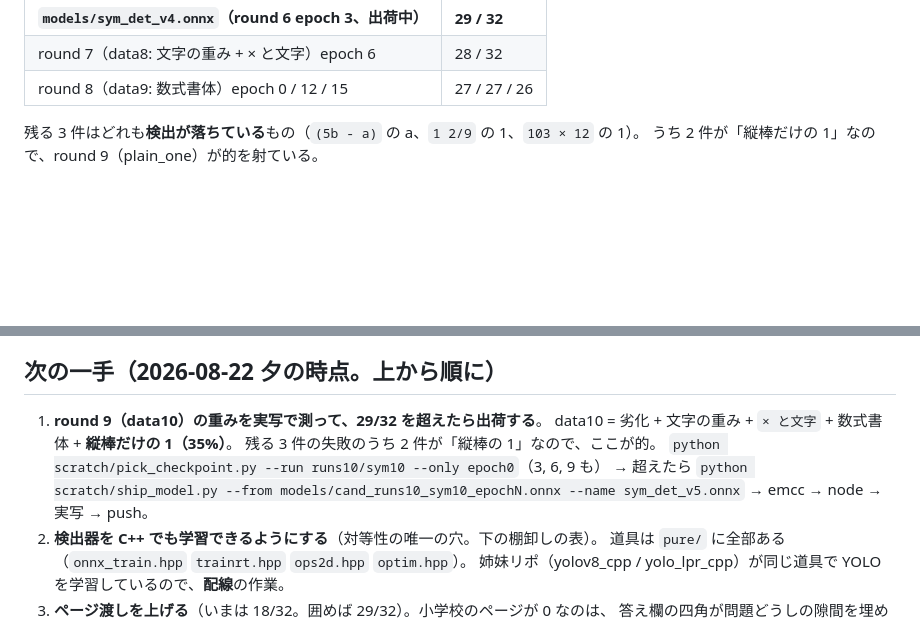
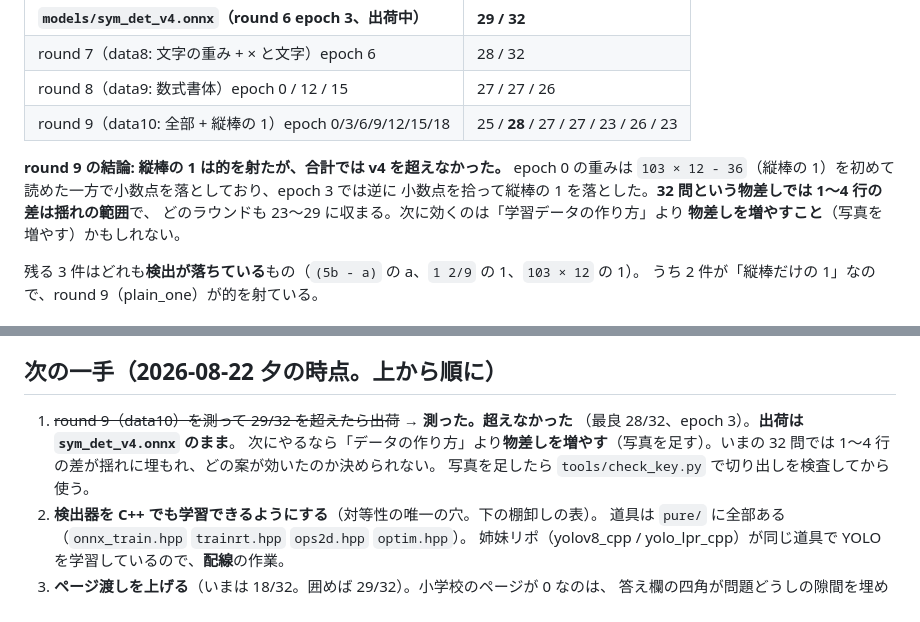
Before and after one commit to yomei-o/mathcam_cpp, a Markdown page: RESUME.md, 2 parts joined by grey strips. Rendered like a GitHub page; blank space fills up the shorter version.

Commit message:
round 9（縦棒の 1）を全部測った: 最良 28/32 で v4 を超えず、出荷は据え置き
epoch 0/3/6/9/12/15/18 = 25/28/27/27/23/26/23。狙いは当たっていて、epoch 0 の重みは
`103 × 12 - 36`（縦棒だけの 1）を初めて読んだが、そのときは小数点を落としていた。
epoch 3 は逆に小数点を拾って縦棒の 1 を落とした。**32 問の物差しでは 1〜4 行の差は
揺れの範囲**で、今日の 4 ラウンドはどれも 23〜29 に収まる。

次の一手を書き換えた: データの作り方をいじるより**物差しを増やす**（写真を足す）。
写真を足すときは tools/check_key.py で切り出しを検査してから使う（今日 4 行が字を切っていた）。

Co-Authored-By: Claude Opus 5 (1M context) <noreply@anthropic.com>

```diff
--- a/RESUME.md
+++ b/RESUME.md
@@ -89,6 +89,13 @@ round 7 の順番待ち。
 | **`models/sym_det_v4.onnx`（round 6 epoch 3、出荷中）** | **29 / 32** |
 | round 7（data8: 文字の重み + × と文字）epoch 6 | 28 / 32 |
 | round 8（data9: 数式書体）epoch 0 / 12 / 15 | 27 / 27 / 26 |
+| round 9（data10: 全部 + 縦棒の 1）epoch 0/3/6/9/12/15/18 | 25 / **28** / 27 / 27 / 23 / 26 / 23 |
+
+**round 9 の結論: 縦棒の 1 は的を射たが、合計では v4 を超えなかった。** epoch 0 の重みは
+`103 × 12 - 36`（縦棒の 1）を初めて読めた一方で小数点を落としており、epoch 3 では逆に
+小数点を拾って縦棒の 1 を落とした。**32 問という物差しでは 1〜4 行の差は揺れの範囲**で、
+どのラウンドも 23〜29 に収まる。次に効くのは「学習データの作り方」より
+**物差しを増やすこと**（写真を増やす）かもしれない。
 
 残る 3 件はどれも**検出が落ちている**もの（`(5b - a)` の a、`1 2/9` の 1、`103 × 12` の 1）。
 うち 2 件が「縦棒だけの 1」なので、round 9（plain_one）が的を射ている。
@@ -164,12 +171,11 @@ GPU が戻ったらやること（この順）:
 
 ## 次の一手（2026-08-22 夕の時点。上から順に）
 
-1. **round 9（data10）の重みを実写で測って、29/32 を超えたら出荷する**。
-   data10 = 劣化 + 文字の重み + `× と文字` + 数式書体 + **縦棒だけの 1（35%）**。
-   残る 3 件の失敗のうち 2 件が「縦棒の 1」なので、ここが的。
-   `python scratch/pick_checkpoint.py --run runs10/sym10 --only epoch0`（3, 6, 9 も）
-   → 超えたら `python scratch/ship_model.py --from models/cand_runs10_sym10_epochN.onnx
-   --name sym_det_v5.onnx` → emcc → node → 実写 → push。
+1. ~~round 9（data10）を測って 29/32 を超えたら出荷~~ → **測った。超えなかった**
+   （最良 28/32、epoch 3）。**出荷は `sym_det_v4.onnx` のまま**。
+   次にやるなら「データの作り方」より**物差しを増やす**（写真を足す）。いまの 32 問では
+   1〜4 行の差が揺れに埋もれ、どの案が効いたのか決められない。
+   写真を足したら `tools/check_key.py` で切り出しを検査してから使う。
 2. **検出器を C++ でも学習できるようにする**（対等性の唯一の穴。下の棚卸しの表）。
    道具は `pure/` に全部ある（`onnx_train.hpp` `trainrt.hpp` `ops2d.hpp` `optim.hpp`）。
    姉妹リポ（yolov8_cpp / yolo_lpr_cpp）が同じ道具で YOLO を学習しているので、**配線**の作業。
```
